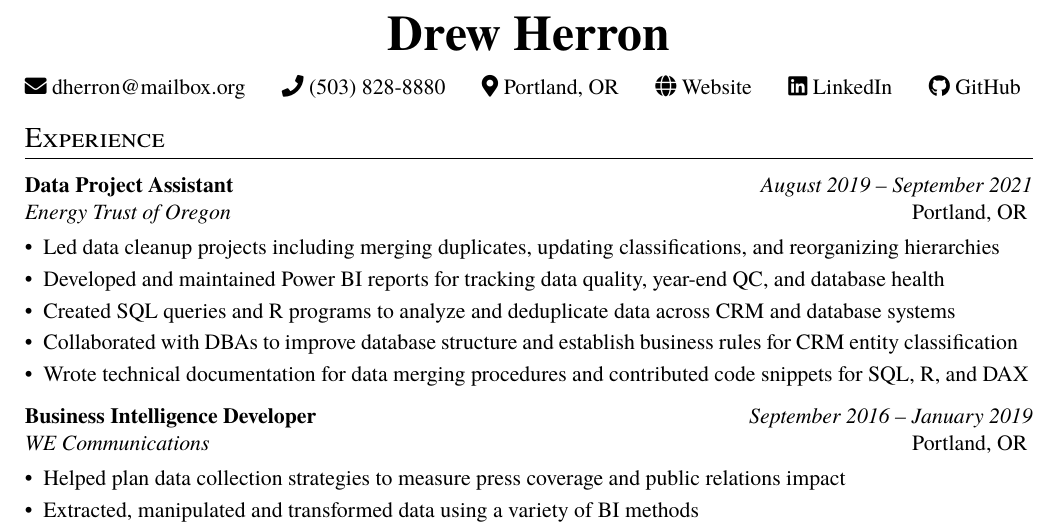
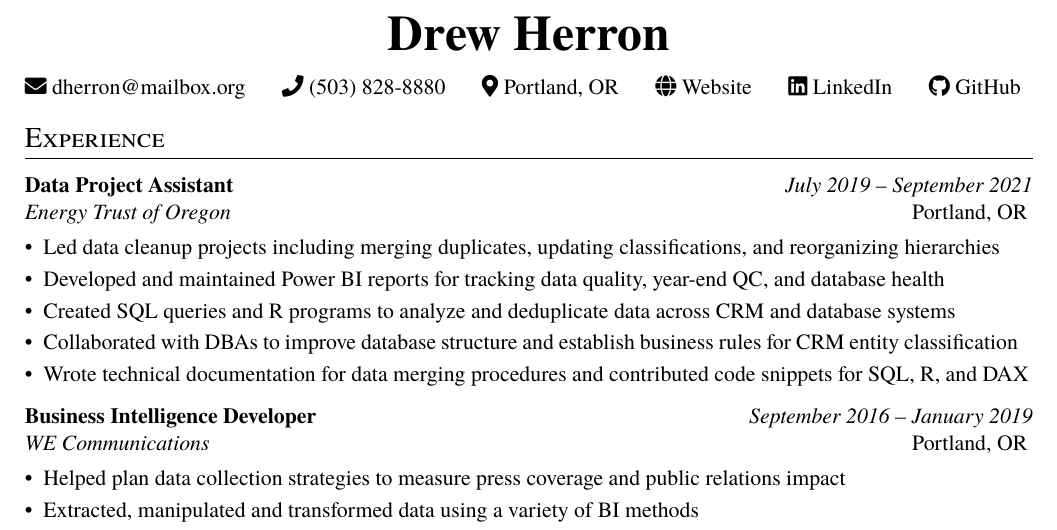
Before and after one commit to drewherron/resume, a LaTeX document (drew_herron.tex): part of the page, cut so that both start at the same text. Compiled offline with XeLaTeX.

Commit message:
Fixed a date

```diff
--- a/drew_herron.tex
+++ b/drew_herron.tex
@@ -102,7 +102,7 @@
 % Experience Section
 \section{Experience}
 
-\entry{Data Project Assistant}{August 2019 -- September 2021}{Energy Trust of Oregon}{Portland, OR}
+\entry{Data Project Assistant}{July 2019 -- September 2021}{Energy Trust of Oregon}{Portland, OR}
 \begin{itemize}[leftmargin=*]
   \achievement{Led data cleanup projects including merging duplicates, updating classifications, and reorganizing hierarchies}
   \achievement{Developed and maintained Power BI reports for tracking data quality, year-end QC, and database health}
```
Also changed, not shown: drew_herron.pdf.
